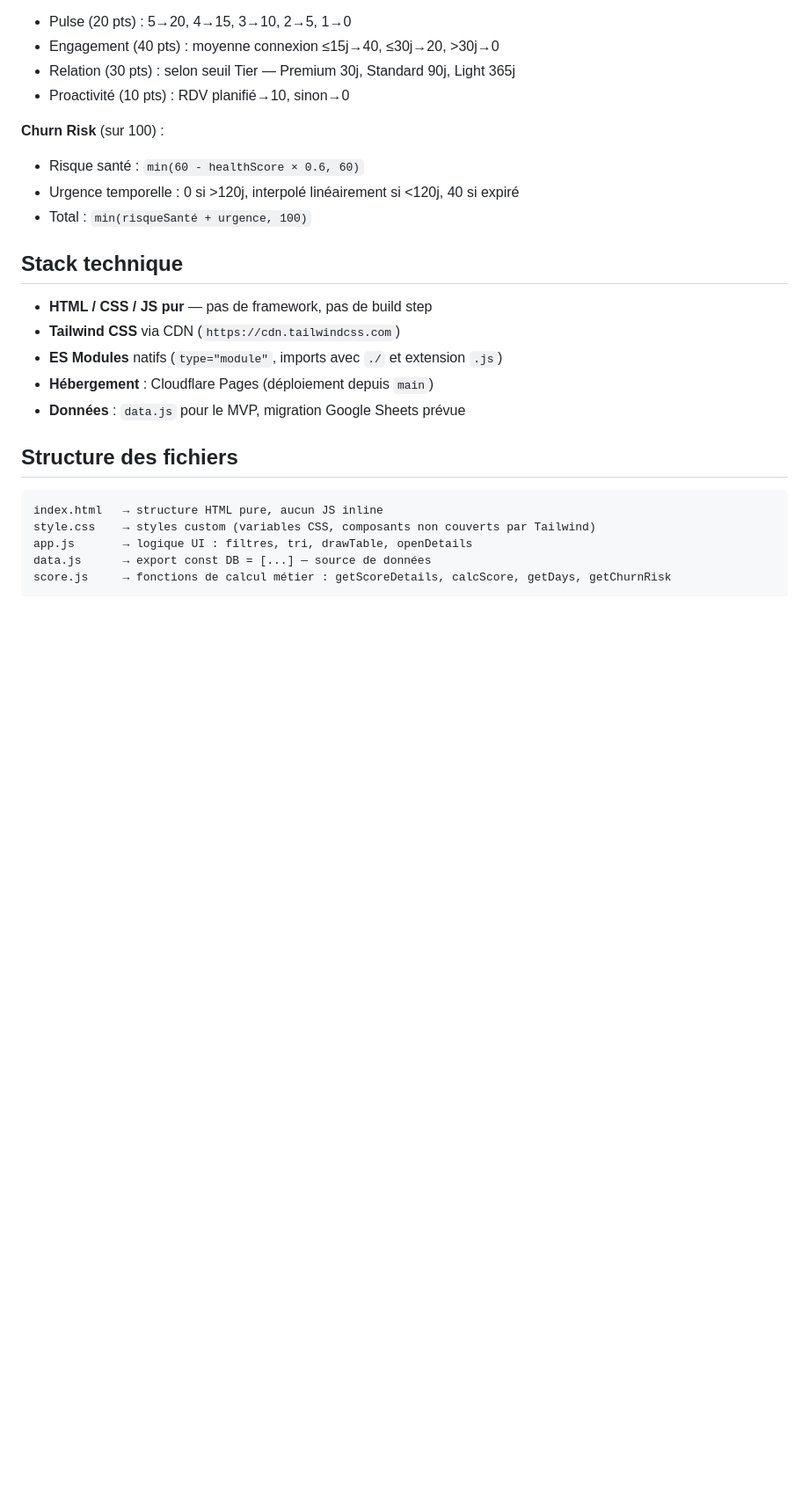
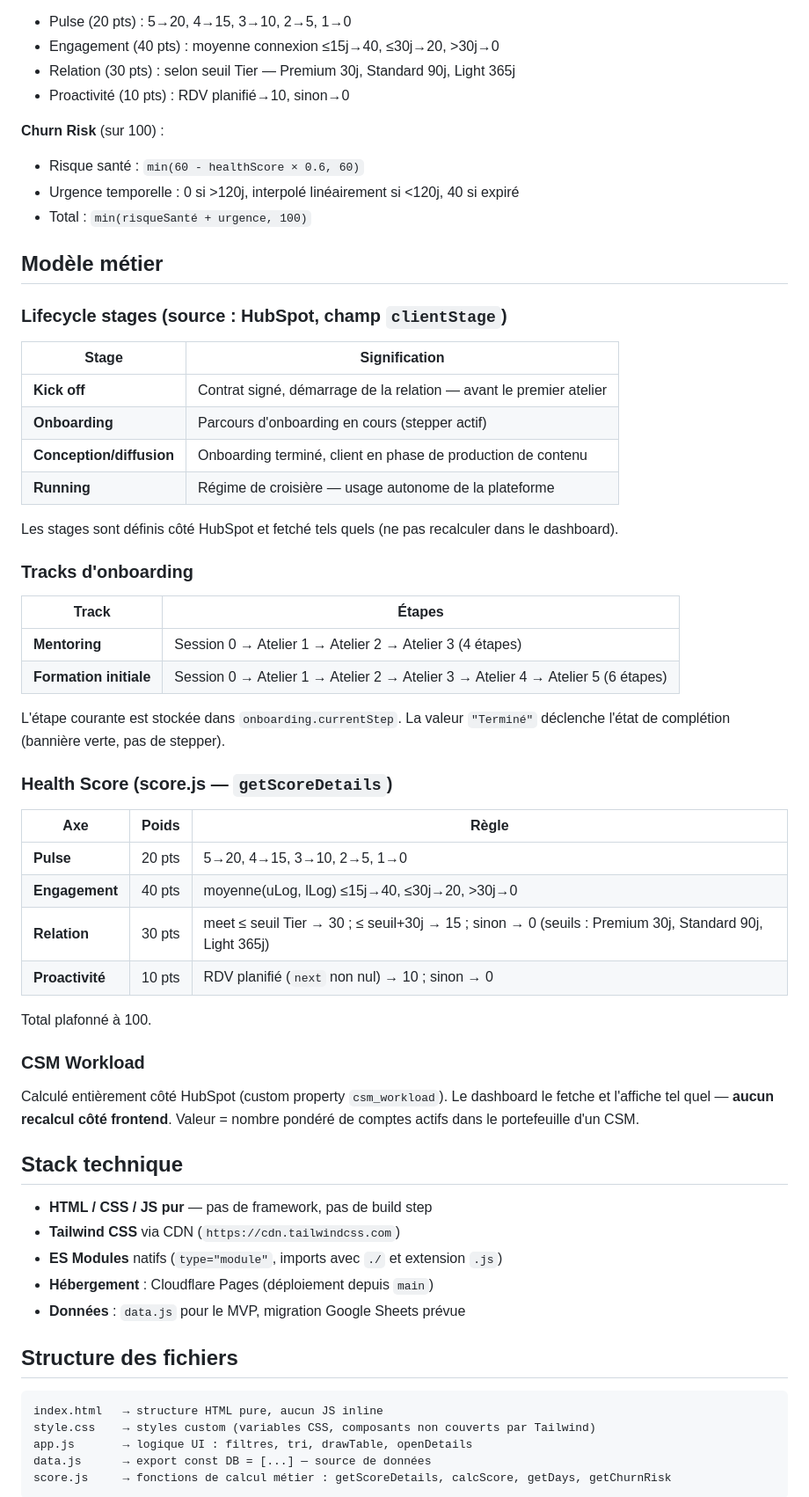
Before and after one commit to agatherenard-didask/csm-dashboard, a Markdown page: CLAUDE.md, the part around the change. Shown at 88% size. Drawn GitHub-style; blank space fills up the shorter version.

Commit message:
docs: add domain model to CLAUDE.md
https://claude.ai/code/session_01AiubzzUjtVVrFUrcGE18ez

```diff
--- a/CLAUDE.md
+++ b/CLAUDE.md
@@ -30,6 +30,43 @@ Dashboard de priorisation pour l'équipe CSM/KAM de Didask. L'équipe perd 50 %
 - Risque santé : `min(60 - healthScore × 0.6, 60)`
 - Urgence temporelle : 0 si >120j, interpolé linéairement si <120j, 40 si expiré
 - Total : `min(risqueSanté + urgence, 100)`
+
+## Modèle métier
+
+### Lifecycle stages (source : HubSpot, champ `clientStage`)
+
+| Stage | Signification |
+|---|---|
+| **Kick off** | Contrat signé, démarrage de la relation — avant le premier atelier |
+| **Onboarding** | Parcours d'onboarding en cours (stepper actif) |
+| **Conception/diffusion** | Onboarding terminé, client en phase de production de contenu |
+| **Running** | Régime de croisière — usage autonome de la plateforme |
+
+Les stages sont définis côté HubSpot et fetché tels quels (ne pas recalculer dans le dashboard).
+
+### Tracks d'onboarding
+
+| Track | Étapes |
+|---|---|
+| **Mentoring** | Session 0 → Atelier 1 → Atelier 2 → Atelier 3 (4 étapes) |
+| **Formation initiale** | Session 0 → Atelier 1 → Atelier 2 → Atelier 3 → Atelier 4 → Atelier 5 (6 étapes) |
+
+L'étape courante est stockée dans `onboarding.currentStep`. La valeur `"Terminé"` déclenche l'état de complétion (bannière verte, pas de stepper).
+
+### Health Score (score.js — `getScoreDetails`)
+
+| Axe | Poids | Règle |
+|---|---|---|
+| **Pulse** | 20 pts | 5→20, 4→15, 3→10, 2→5, 1→0 |
+| **Engagement** | 40 pts | moyenne(uLog, lLog) ≤15j→40, ≤30j→20, >30j→0 |
+| **Relation** | 30 pts | meet ≤ seuil Tier → 30 ; ≤ seuil+30j → 15 ; sinon → 0 (seuils : Premium 30j, Standard 90j, Light 365j) |
+| **Proactivité** | 10 pts | RDV planifié (`next` non nul) → 10 ; sinon → 0 |
+
+Total plafonné à 100.
+
+### CSM Workload
+
+Calculé entièrement côté HubSpot (custom property `csm_workload`). Le dashboard le fetche et l'affiche tel quel — **aucun recalcul côté frontend**. Valeur = nombre pondéré de comptes actifs dans le portefeuille d'un CSM.
 
 ## Stack technique
 
```
